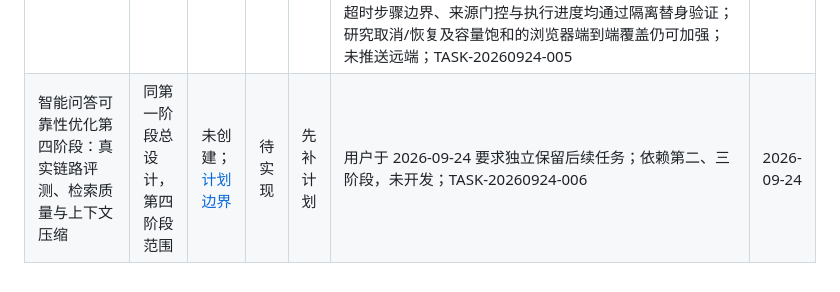
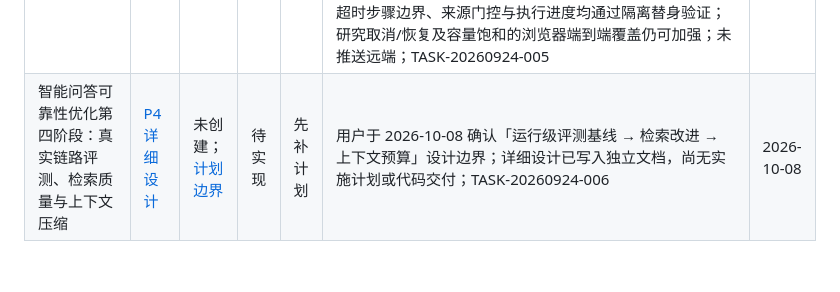
Before and after one commit to xiayangtian/gupiao-agent, a Markdown page: docs/superpowers/DESIGN-REGISTRY.md, the part around the change. Drawn GitHub-style.

Commit message:
docs: specify chat reliability phase four

```diff
--- a/docs/superpowers/DESIGN-REGISTRY.md
+++ b/docs/superpowers/DESIGN-REGISTRY.md
@@ -53,4 +53,4 @@
 | <a id="chat-reliability-p1"></a>智能问答可靠性优化第一阶段：统一执行、证据、错误状态与预算 | [总设计](specs/2026-09-24-chat-reliability.md) | [实施计划](plans/2026-09-24-chat-p1.md) | 已实现 | — | 合并 c1c9a78；运行级来源授权、预算/去重、规范化、证据持久化与诚实终态；`python3 -m pytest -q tests/unit/test_source_runtime.py tests/unit/test_source_adapters.py tests/unit/test_chat_execution.py tests/unit/test_rag_context.py tests/unit/test_execution_plan.py tests/unit/test_execution_executor.py tests/unit/test_execution_market_recap.py tests/unit/test_execution_plan_recap.py tests/unit/test_market_mcp_client.py tests/unit/test_mcp_tools.py tests/unit/test_web_search.py tests/unit/test_chat_models.py tests/unit/test_chat_evidence.py tests/unit/test_chat_facts.py tests/unit/test_rag_qa.py tests/unit/test_rag_policy_m2.py tests/unit/test_server_api.py tests/unit/test_chat_store.py tests/unit/test_research_agent.py tests/unit/test_chat_supplement.py tests/unit/test_chat_rendering_js.py tests/unit/test_chat_execution_plan.py tests/unit/test_design_registry.py` 408 passed；浏览器回归 24 passed，`git diff --check` 通过；真实浏览器 desktop/tablet/mobile 无 console/page errors，390×844 无横向溢出；favicon.ico 404 一条。第二至四阶段仍未实现；TASK-20260924-003 | 2026-10-08 |
 | <a id="chat-reliability-p2"></a>智能问答可靠性优化第二阶段：公司与时间范围、复盘口径及数字核验 | [P2 设计](specs/chat-reliability-p2.md) | [已确认计划](plans/2026-09-24-chat-p2.md)；[计划边界](specs/2026-09-24-chat-reliability.md#p2-plan) | 已实现 | — | 本地 `main` 合并 d197b1d（分支 5f169d4、151730e、8320d9d、519d733、4d4d5b9、6d71109）；合并后 `python3 -m pytest -q tests/unit/test_chat_scope.py tests/unit/test_chat_models.py tests/unit/test_chat_time.py tests/unit/test_chat_policy.py tests/unit/test_chat_execution.py tests/unit/test_execution_planner.py tests/unit/test_chat_execution_plan.py tests/unit/test_execution_plan_recap.py tests/unit/test_mcp_tools.py tests/unit/test_execution_market_recap.py tests/unit/test_execution_executor.py tests/unit/test_source_runtime.py tests/unit/test_source_adapters.py tests/unit/test_chat_facts.py tests/unit/test_chat_verifier.py tests/unit/test_rag_qa.py tests/unit/test_chat_store.py tests/unit/test_server_api.py tests/unit/test_chat_rendering_js.py tests/unit/test_design_registry.py tests/unit/test_evidence_identity.py tests/unit/test_chat_evidence.py`：462 passed；`python3 -m pytest -q tests/browser/test_chat_reliability_p2.py tests/browser/test_chat_source_runtime.py`：6 passed；`git diff --check` 通过。合并前隔离 `browser_qa` desktop/tablet/mobile 无 console/page errors，仅 favicon.ico 404；390×844 无横向溢出。未测试真实提供方，未推送远端；P3/P4 未实现；TASK-20260924-004 | 2026-10-08 |
 | <a id="chat-reliability-p3"></a>智能问答可靠性优化第三阶段：异步规划、即时进度、取消与研究路由 | [P3 详细设计](specs/chat-reliability-p3.md) | [确认实施计划](plans/2026-10-08-chat-p3.md)；[计划边界](specs/2026-09-24-chat-reliability.md#p3-plan) | 已实现 | — | 本地 main 合并 ee3c3d6（实现 105b350、deadline 修复 ee3c3d6）；`python3 -m pytest -q tests/unit/test_chat_runs.py tests/unit/test_chat_policy.py tests/unit/test_server_api.py tests/unit/test_source_runtime.py tests/unit/test_execution_plan.py tests/unit/test_execution_executor.py tests/unit/test_research_agent.py tests/unit/test_research_executor.py tests/unit/test_research_planner.py tests/unit/test_chat_rendering_js.py tests/unit/test_chat_execution_plan.py tests/unit/test_design_registry.py`：282 passed；P3/P2/source-runtime 浏览器回归 7 passed；协作取消、超时步骤边界、来源门控与执行进度均通过隔离替身验证；研究取消/恢复及容量饱和的浏览器端到端覆盖仍可加强；未推送远端；TASK-20260924-005 | 2026-10-08 |
-| <a id="chat-reliability-p4"></a>智能问答可靠性优化第四阶段：真实链路评测、检索质量与上下文压缩 | 同第一阶段总设计，第四阶段范围 | 未创建；[计划边界](specs/2026-09-24-chat-reliability.md#p4-plan) | 待实现 | 先补计划 | 用户于 2026-09-24 要求独立保留后续任务；依赖第二、三阶段，未开发；TASK-20260924-006 | 2026-09-24 |
+| <a id="chat-reliability-p4"></a>智能问答可靠性优化第四阶段：真实链路评测、检索质量与上下文压缩 | [P4 详细设计](specs/chat-reliability-p4.md) | 未创建；[计划边界](specs/2026-09-24-chat-reliability.md#p4-plan) | 待实现 | 先补计划 | 用户于 2026-10-08 确认「运行级评测基线 → 检索改进 → 上下文预算」设计边界；详细设计已写入独立文档，尚无实施计划或代码交付；TASK-20260924-006 | 2026-10-08 |
```
Also changed, not shown: 2 other files.
